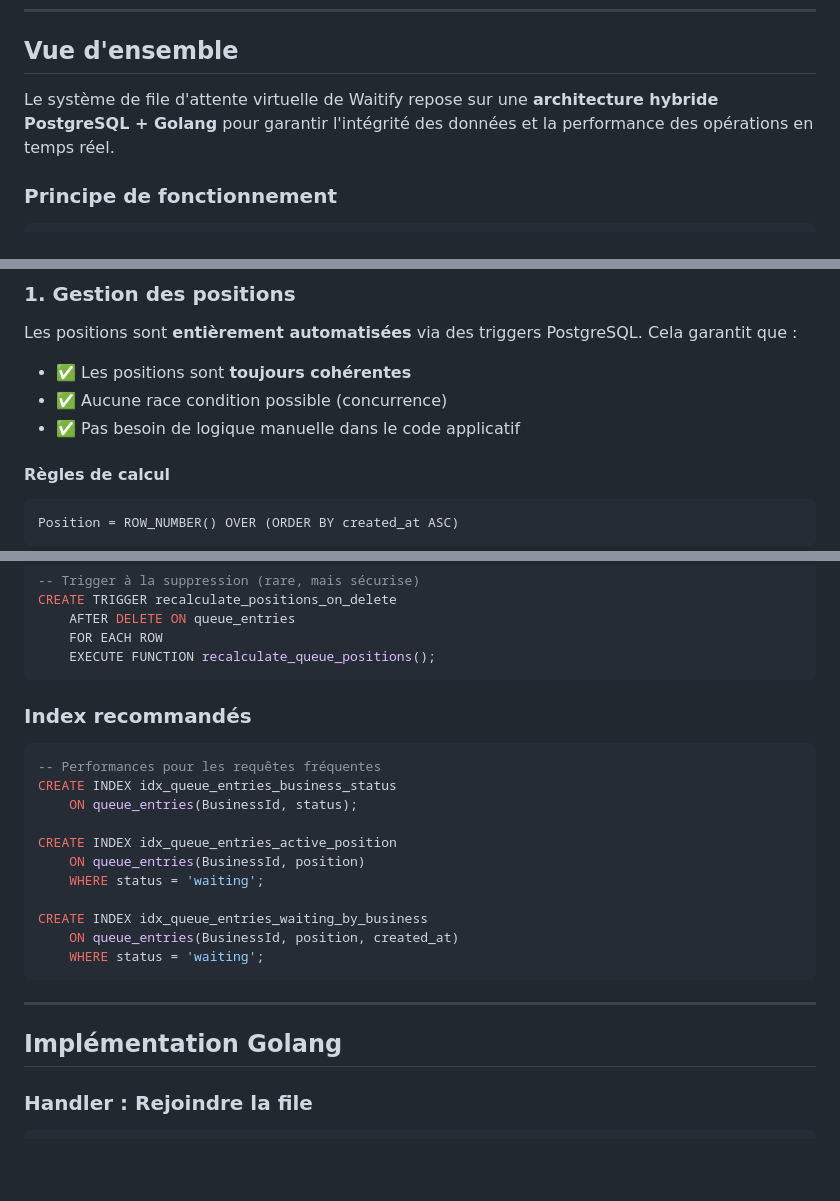
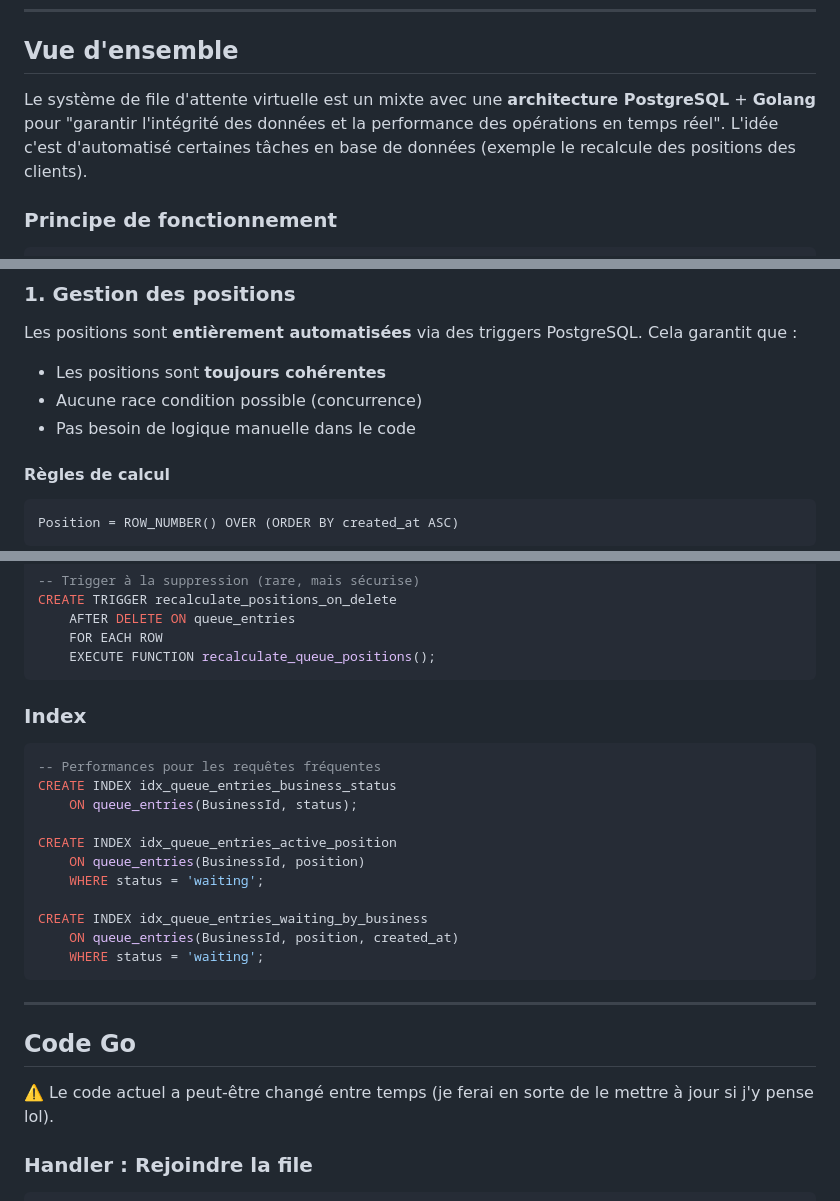
Before and after one commit to StevenYAMBOS/waitify-api, a Markdown page: documentation/QUEUES_UPT.md, 3 parts joined by grey strips. GitHub-like rendering; blank space fills up the shorter version.

Commit message:
maj : Documentation files d'attentes

````diff
--- a/documentation/QUEUES_UPT.md
+++ b/documentation/QUEUES_UPT.md
@@ -16,7 +16,7 @@
 
 ## Vue d'ensemble
 
-Le système de file d'attente virtuelle de Waitify repose sur une **architecture hybride PostgreSQL + Golang** pour garantir l'intégrité des données et la performance des opérations en temps réel.
+Le système de file d'attente virtuelle est un mixte avec une **architecture PostgreSQL** + **Golang** pour "garantir l'intégrité des données et la performance des opérations en temps réel". L'idée c'est d'automatisé certaines tâches en base de données (exemple le recalcule des positions des clients).
 
 ### Principe de fonctionnement
 
@@ -85,9 +85,9 @@ queue_entries
 
 Les positions sont **entièrement automatisées** via des triggers PostgreSQL. Cela garantit que :
 
-- ✅ Les positions sont **toujours cohérentes**
-- ✅ Aucune race condition possible (concurrence)
-- ✅ Pas besoin de logique manuelle dans le code applicatif
+- Les positions sont **toujours cohérentes**
+- Aucune race condition possible (concurrence)
+- Pas besoin de logique manuelle dans le code
 
 #### Règles de calcul
 
@@ -196,7 +196,7 @@ CREATE TRIGGER recalculate_positions_on_delete
     EXECUTE FUNCTION recalculate_queue_positions();
 ```
 
-### Index recommandés
+### Index
 
 ```sql
 -- Performances pour les requêtes fréquentes
@@ -214,7 +214,9 @@ CREATE INDEX idx_queue_entries_waiting_by_business
 
 ---
 
-## Implémentation Golang
+## Code Go
+
+⚠️ Le code actuel a peut-être changé entre temps (je ferai en sorte de le mettre à jour si j'y pense lol).
 
 ### Handler : Rejoindre la file
 
````
Also changed, not shown: other parts of documentation/QUEUES_UPT.md (+14 -18 lines).
